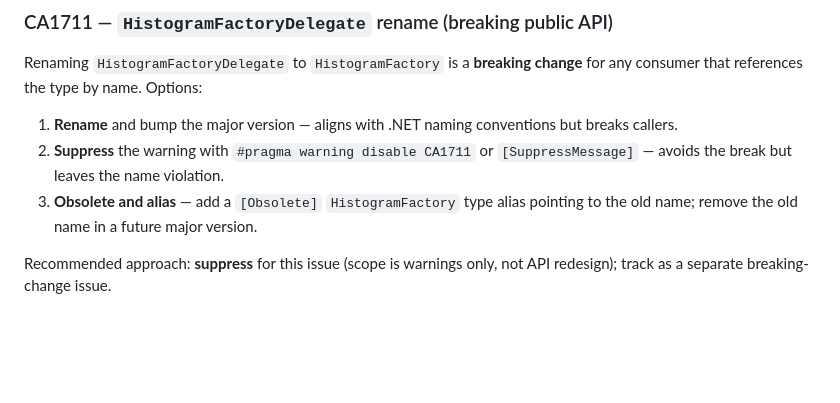
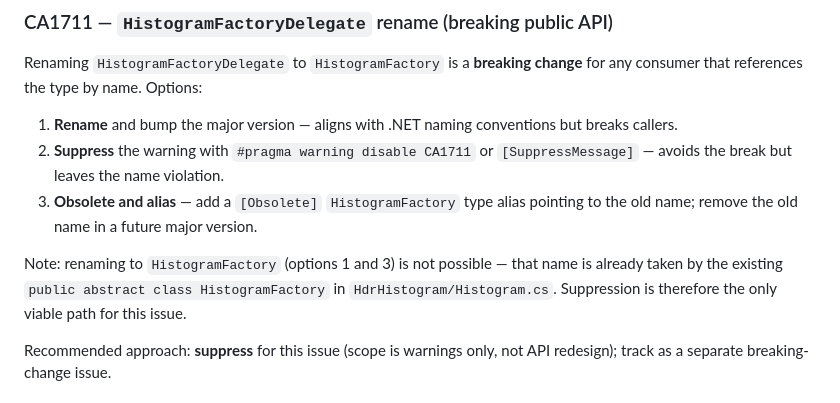
Before and after one commit to HdrHistogram/HdrHistogram.NET, a Markdown page: plan/planning/brief.md, the part around the change. Rendered like a GitHub page; blank space fills up the shorter version.

Commit message:
plan(#131): apply brief review feedback

```diff
--- a/plan/planning/brief.md
+++ b/plan/planning/brief.md
@@ -88,6 +88,9 @@ Options:
 2. **Suppress** the warning with `#pragma warning disable CA1711` or `[SuppressMessage]` — avoids the break but leaves the name violation.
 3. **Obsolete and alias** — add a `[Obsolete]` `HistogramFactory` type alias pointing to the old name; remove the old name in a future major version.
 
+Note: renaming to `HistogramFactory` (options 1 and 3) is not possible — that name is already taken by the existing `public abstract class HistogramFactory` in `HdrHistogram/Histogram.cs`.
+Suppression is therefore the only viable path for this issue.
+
 Recommended approach: **suppress** for this issue (scope is warnings only, not API redesign); track as a separate breaking-change issue.
 
 ### `ArgumentNullException.ThrowIfNull` target framework
```
Also changed, not shown: plan/planning/brief-review.md (deleted, +0 -70 lines).
